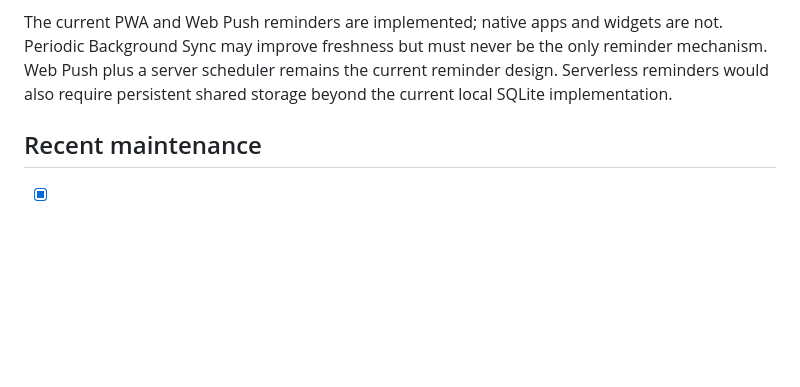
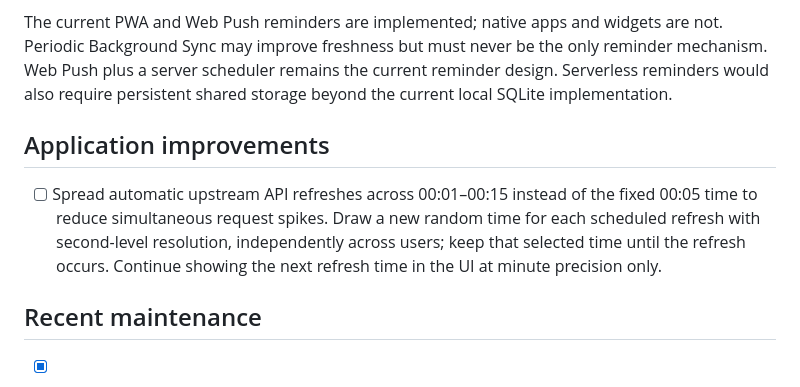
Before and after one commit to janilahti/renyyt, a Markdown page: ROADMAP.md, the part around the change. GitHub-like rendering; blank space fills up the shorter version.

Commit message:
docs: track randomized overnight automatic refresh scheduling

```diff
--- a/ROADMAP.md
+++ b/ROADMAP.md
@@ -65,6 +65,14 @@ Periodic Background Sync may improve freshness but must never be the only remind
 Web Push plus a server scheduler remains the current reminder design. Serverless reminders
 would also require persistent shared storage beyond the current local SQLite implementation.
 
+## Application improvements
+
+- [ ] Spread automatic upstream API refreshes across 00:01–00:15 instead of the
+  fixed 00:05 time to reduce simultaneous request spikes. Draw a new random time
+  for each scheduled refresh with second-level resolution, independently across
+  users; keep that selected time until the refresh occurs. Continue showing the
+  next refresh time in the UI at minute precision only.
+
 ## Recent maintenance
 
 - [x] Configure weekly Dependabot version updates for Python/npm/Actions/Docker and document security-alert activation and review requirements.
```
